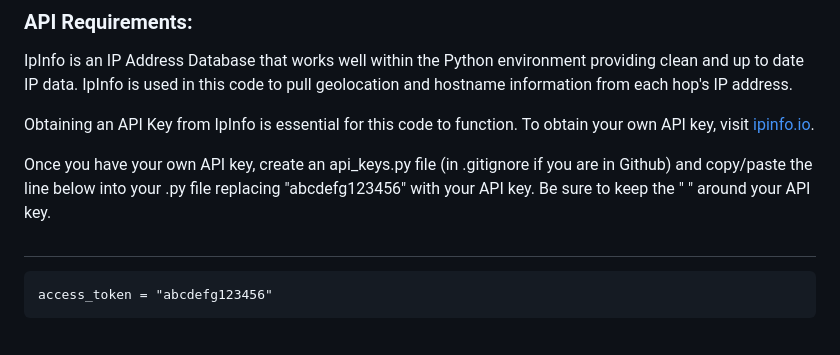
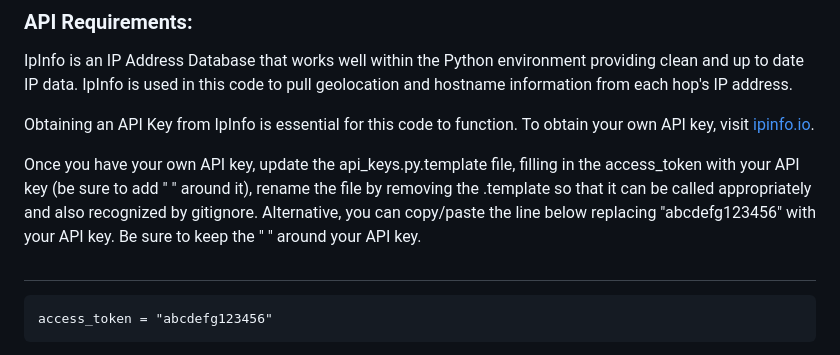
Before and after one commit to tiffany-elizabeth-gh/tracemyroute, a Markdown page: README.md, the part around the change. Rendered like a GitHub page.

Commit message:
Update README.md
updated api_keys instructions

```diff
--- a/README.md
+++ b/README.md
@@ -37,7 +37,7 @@ IpInfo is an IP Address Database that works well within the Python environment p
 
 Obtaining an API Key from IpInfo is essential for this code to function. To obtain your own API key, visit [ipinfo.io](https://ipinfo.io/signup).
 
-Once you have your own API key, create an api_keys.py file (in .gitignore if you are in Github) and copy/paste the line below into your .py file replacing "abcdefg123456" with your API key. Be sure to keep the " " around your API key.
+Once you have your own API key, update the api_keys.py.template file, filling in the access_token with your API key (be sure to add " " around it), rename the file by removing the .template so that it can be called appropriately and also recognized by gitignore. Alternative, you can copy/paste the line below replacing "abcdefg123456" with your API key. Be sure to keep the " " around your API key.
 ##
     access_token = "abcdefg123456"
 
```
